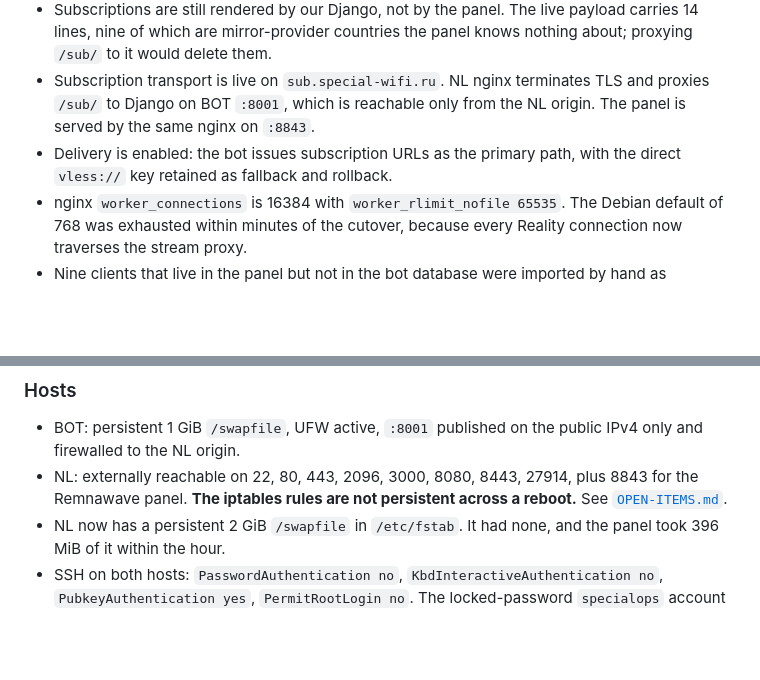
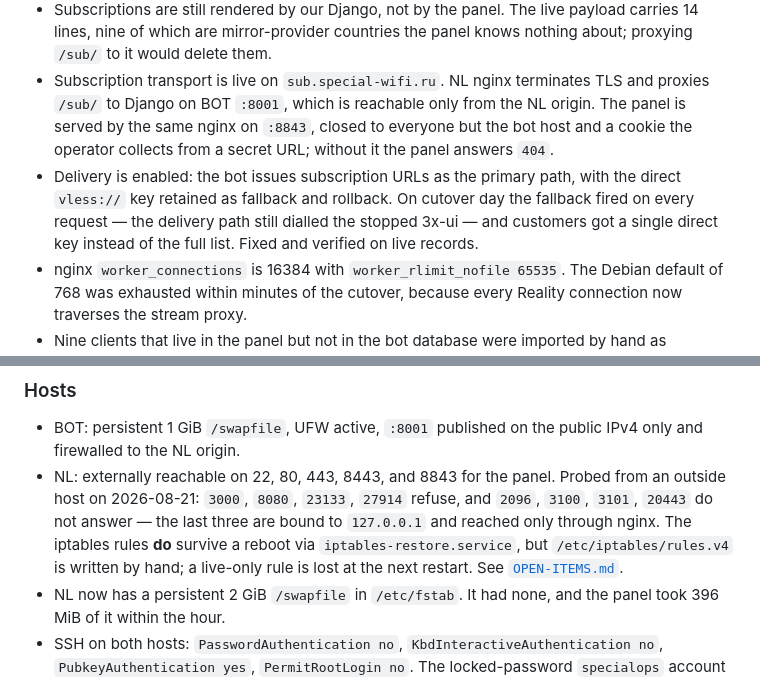
Before and after one commit to special-router/special-bot, a Markdown page: docs/STATUS.md, 2 parts joined by grey strips. Rendered like a GitHub page; blank space fills up the shorter version.

```diff
--- a/docs/STATUS.md
+++ b/docs/STATUS.md
@@ -51,9 +51,14 @@ made the previous version of this document contradict itself.
   panel knows nothing about; proxying `/sub/` to it would delete them.
 - Subscription transport is live on `sub.special-wifi.ru`. NL nginx terminates
   TLS and proxies `/sub/` to Django on BOT `:8001`, which is reachable only from
-  the NL origin. The panel is served by the same nginx on `:8843`.
+  the NL origin. The panel is served by the same nginx on `:8843`, closed to
+  everyone but the bot host and a cookie the operator collects from a secret
+  URL; without it the panel answers `404`.
 - Delivery is enabled: the bot issues subscription URLs as the primary path,
-  with the direct `vless://` key retained as fallback and rollback.
+  with the direct `vless://` key retained as fallback and rollback. On cutover
+  day the fallback fired on every request — the delivery path still dialled the
+  stopped 3x-ui — and customers got a single direct key instead of the full
+  list. Fixed and verified on live records.
 - nginx `worker_connections` is 16384 with `worker_rlimit_nofile 65535`. The
   Debian default of 768 was exhausted within minutes of the cutover, because
   every Reality connection now traverses the stream proxy.
@@ -95,9 +100,13 @@ docker exec special-bot-web-1 python manage.py shell -c \
 
 - BOT: persistent 1 GiB `/swapfile`, UFW active, `:8001` published on the public
   IPv4 only and firewalled to the NL origin.
-- NL: externally reachable on 22, 80, 443, 2096, 3000, 8080, 8443, 27914, plus
-  8843 for the Remnawave panel. **The iptables rules are not persistent across a
-  reboot.** See [`OPEN-ITEMS.md`](OPEN-ITEMS.md#reducing-the-nl-host-to-2280443).
+- NL: externally reachable on 22, 80, 443, 8443, and 8843 for the panel. Probed
+  from an outside host on 2026-08-21: `3000`, `8080`, `23133`, `27914` refuse,
+  and `2096`, `3100`, `3101`, `20443` do not answer — the last three are bound
+  to `127.0.0.1` and reached only through nginx. The iptables rules **do**
+  survive a reboot via `iptables-restore.service`, but `/etc/iptables/rules.v4`
+  is written by hand; a live-only rule is lost at the next restart. See
+  [`OPEN-ITEMS.md`](OPEN-ITEMS.md#reducing-the-nl-host-to-2280443).
 - NL now has a persistent 2 GiB `/swapfile` in `/etc/fstab`. It had none, and
   the panel took 396 MiB of it within the hour.
 - SSH on both hosts: `PasswordAuthentication no`,
```
Also changed, not shown: docs/OPEN-ITEMS.md (+7 -5 lines), docs/REMNAWAVE-MIGRATION.md (+15 -1 lines).
